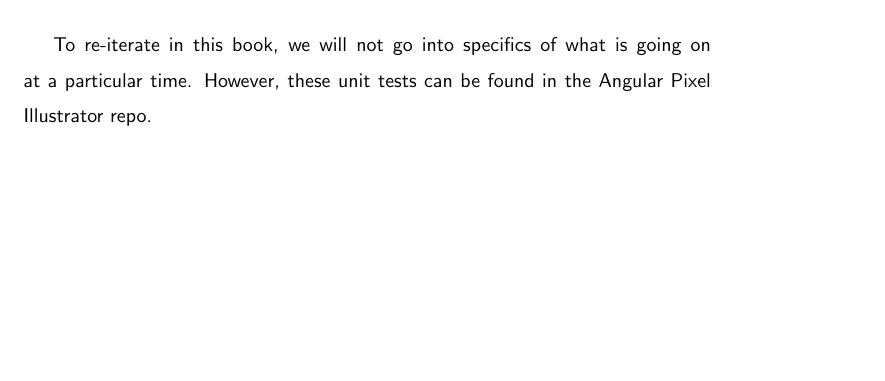
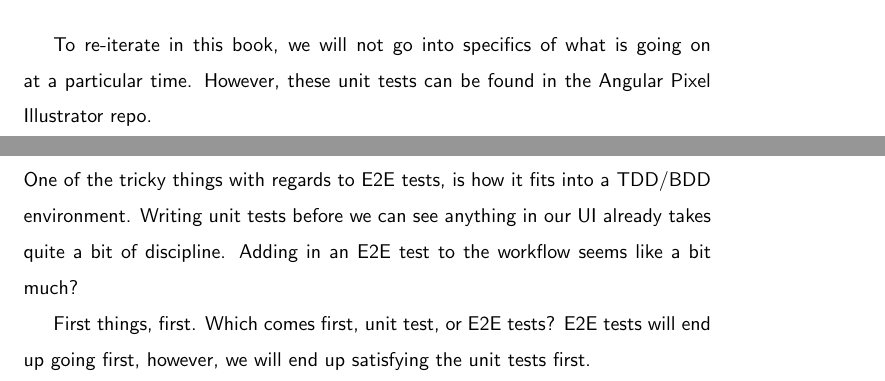
Before and after one commit to razroo/angular-content, a LaTeX document (main.tex, which reads e2e-tests/e2e-tests.tex): part of page 75 of 76 before the commit and two parts of pages 75 and 76 of 76 after it, the two joined at a grey line, cut so that both start at the same text, the shorter picture padded with empty space. Compiled offline with pdfLaTeX.

Commit message:
Discuss the difficulty of writing E2E tests with your app.

```diff
--- a/e2e-tests/e2e-tests.tex
+++ b/e2e-tests/e2e-tests.tex
@@ -1,2 +1,10 @@
 \maketitle{}
 \section{ E2E Tests + TDD/BDD }
+
+One of the tricky things with regards to E2E tests, is how it fits into a
+TDD/BDD environment. Writing unit tests before we can see anything in our UI
+already takes quite a bit of discipline. Adding in an E2E test to the workflow
+seems like a bit much?
+
+First things, first. Which comes first, unit test, or E2E tests? E2E tests will
+end up going first, however, we will end up satisfying the unit tests first.
```
